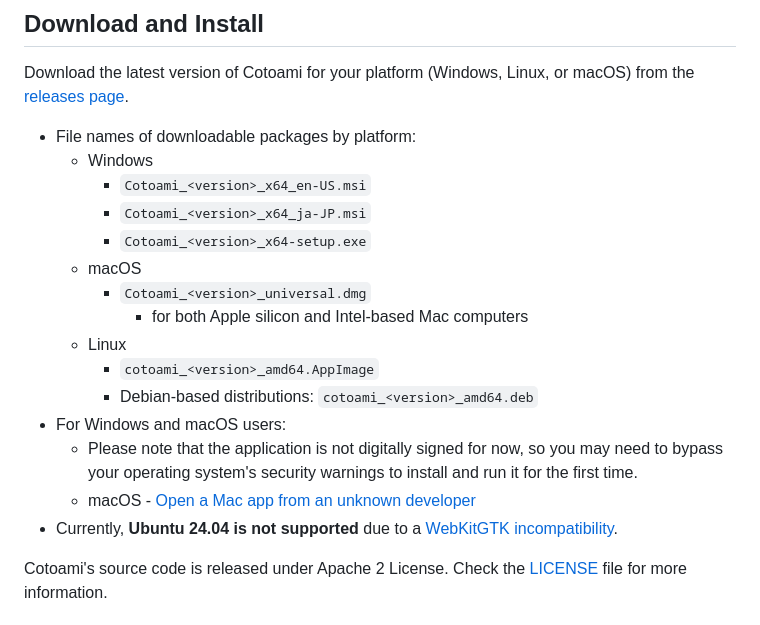
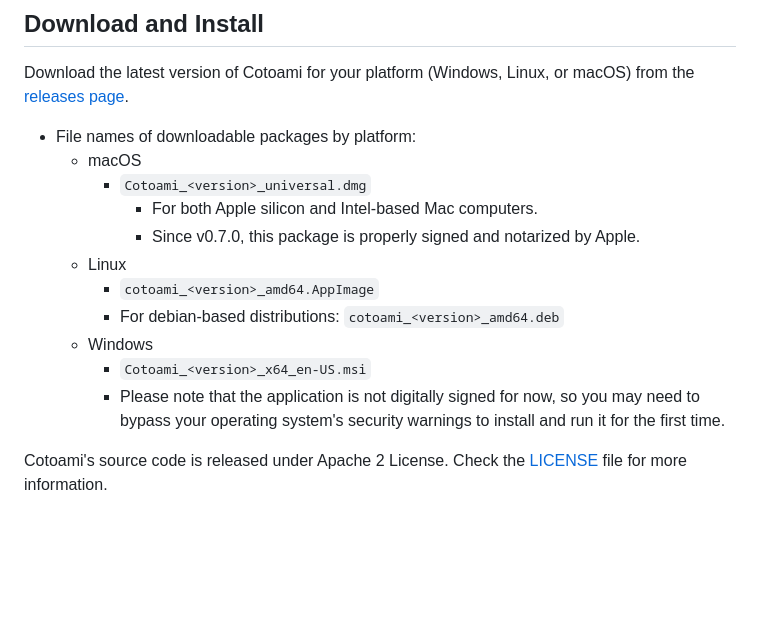
Before and after one commit to cotoami/cotoami-remake, a Markdown page: README.md, the part around the change. Rendered like a GitHub page; blank space fills up the shorter version.

Commit message:
docs: update Download and Install section in README.md

```diff
--- a/README.md
+++ b/README.md
@@ -164,20 +164,16 @@ As of its initial release in 2025, there are already countless note-taking apps
 Download the latest version of Cotoami for your platform (Windows, Linux, or macOS) from the [releases page](https://github.com/cotoami/cotoami-remake/releases).
 
 * File names of downloadable packages by platform:
+    * macOS
+        * `Cotoami_<version>_universal.dmg`
+            * For both Apple silicon and Intel-based Mac computers.
+            * Since v0.7.0, this package is properly signed and notarized by Apple.
+    * Linux
+        * `cotoami_<version>_amd64.AppImage`
+        * For debian-based distributions: `cotoami_<version>_amd64.deb`
     * Windows
         * `Cotoami_<version>_x64_en-US.msi`
-        * `Cotoami_<version>_x64_ja-JP.msi`
-        * `Cotoami_<version>_x64-setup.exe`
-    * macOS
-        * `Cotoami_<version>_universal.dmg`
-            * for both Apple silicon and Intel-based Mac computers
-    * Linux
-        * `cotoami_<version>_amd64.AppImage`
-        * Debian-based distributions: `cotoami_<version>_amd64.deb`
-* For Windows and macOS users:
-    * Please note that the application is not digitally signed for now, so you may need to bypass your operating system's security warnings to install and run it for the first time.
-    * macOS - [Open a Mac app from an unknown developer](https://support.apple.com/guide/mac-help/open-a-mac-app-from-an-unknown-developer-mh40616/mac)
-* Currently, **Ubuntu 24.04 is not supported** due to a [WebKitGTK incompatibility](https://github.com/tauri-apps/tauri/issues/9662).
+        * Please note that the application is not digitally signed for now, so you may need to bypass your operating system's security warnings to install and run it for the first time.
 
 Cotoami's source code is released under Apache 2 License. Check the [LICENSE](LICENSE) file for more information.
 
```
